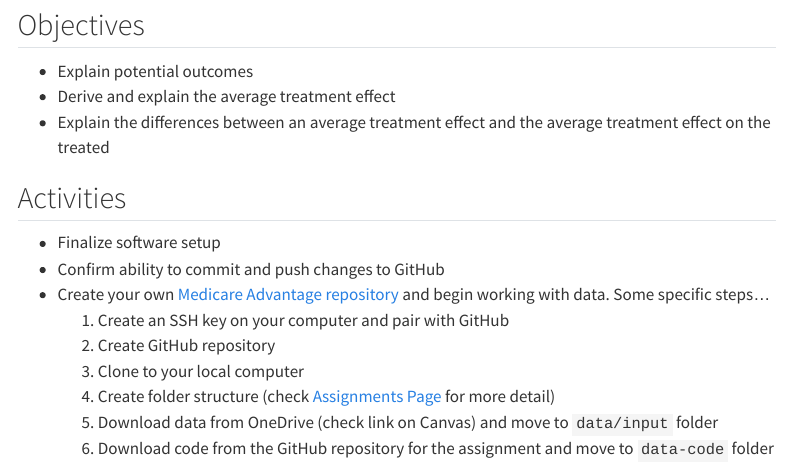
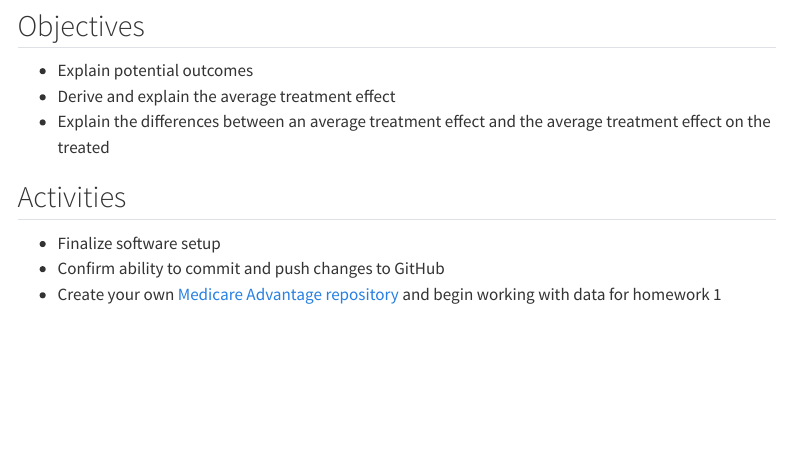
Before and after one commit to imccart/econ470-spring2025, a Quarto document (schedule/class-03.qmd): the page in a window 1100 px wide, from 140 px down before the commit and from 170 px down after it, so that both start at the same text. Rendered offline with R 4.5, knitr and Pandoc in place of Quarto, with nearby package versions; menus at the side of the page are left out.

Commit message:
update class outline

```diff
--- a/schedule/class-03.qmd
+++ b/schedule/class-03.qmd
@@ -12,10 +13,4 @@ Today we'll introduce the potential outcomes framework. We'll discuss what this
 ## Activities
 - Finalize software setup
 - Confirm ability to commit and push changes to GitHub
-- Create your own [Medicare Advantage repository](https://github.com/imccart/ma-class) and begin working with data. Some specific steps...
-    1. Create an SSH key on your computer and pair with GitHub
-    2. Create GitHub repository
-    3. Clone to your local computer
-    4. Create folder structure (check [Assignments Page](/assignment/) for more detail)
-    5. Download data from OneDrive (check link on Canvas) and move to `data/input` folder
-    6. Download code from the GitHub repository for the assignment and move to `data-code` folder
+- Create your own [Medicare Advantage repository](https://github.com/imccart/ma-class) and begin working with data for homework 1
```
Also changed, not shown: docs/search.json, schedule/class-03.qmd (1 more changed lines), 2 other files.
